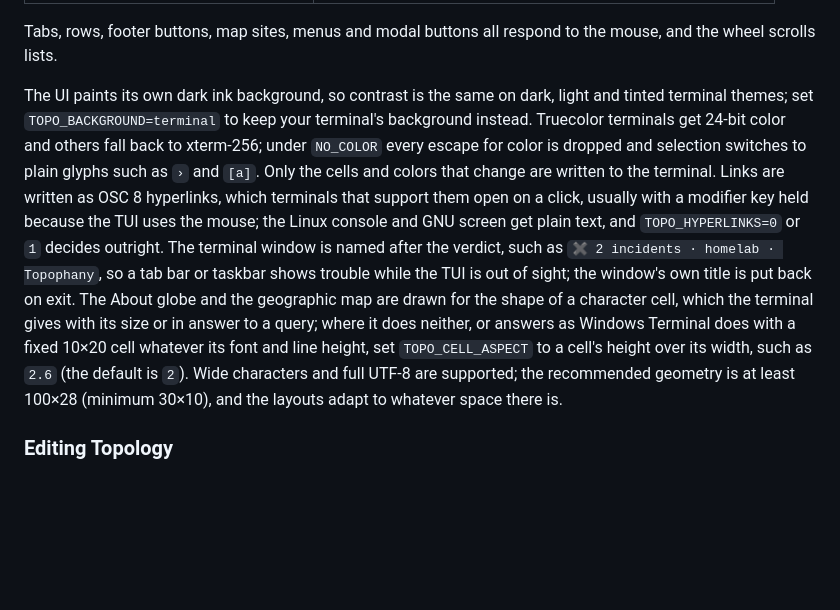
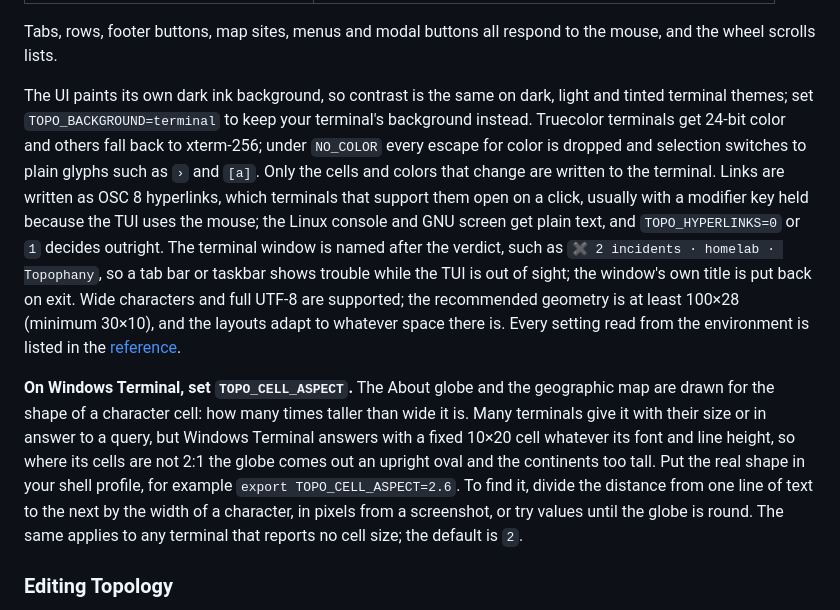
Before and after one commit to Michael-YS/topophany, a Markdown page: docs/GUIDE.md, the part around the change. Drawn GitHub-style; blank space fills up the shorter version.

```diff
--- a/docs/GUIDE.md
+++ b/docs/GUIDE.md
@@ -87,7 +87,9 @@ Press `m` to cycle the map through three modes:
 
 Tabs, rows, footer buttons, map sites, menus and modal buttons all respond to the mouse, and the wheel scrolls lists.
 
-The UI paints its own dark ink background, so contrast is the same on dark, light and tinted terminal themes; set `TOPO_BACKGROUND=terminal` to keep your terminal's background instead. Truecolor terminals get 24-bit color and others fall back to xterm-256; under `NO_COLOR` every escape for color is dropped and selection switches to plain glyphs such as `›` and `[a]`. Only the cells and colors that change are written to the terminal. Links are written as OSC 8 hyperlinks, which terminals that support them open on a click, usually with a modifier key held because the TUI uses the mouse; the Linux console and GNU screen get plain text, and `TOPO_HYPERLINKS=0` or `1` decides outright. The terminal window is named after the verdict, such as `✖ 2 incidents · homelab · Topophany`, so a tab bar or taskbar shows trouble while the TUI is out of sight; the window's own title is put back on exit. The About globe and the geographic map are drawn for the shape of a character cell, which the terminal gives with its size or in answer to a query; where it does neither, or answers as Windows Terminal does with a fixed 10×20 cell whatever its font and line height, set `TOPO_CELL_ASPECT` to a cell's height over its width, such as `2.6` (the default is `2`). Wide characters and full UTF-8 are supported; the recommended geometry is at least 100×28 (minimum 30×10), and the layouts adapt to whatever space there is.
+The UI paints its own dark ink background, so contrast is the same on dark, light and tinted terminal themes; set `TOPO_BACKGROUND=terminal` to keep your terminal's background instead. Truecolor terminals get 24-bit color and others fall back to xterm-256; under `NO_COLOR` every escape for color is dropped and selection switches to plain glyphs such as `›` and `[a]`. Only the cells and colors that change are written to the terminal. Links are written as OSC 8 hyperlinks, which terminals that support them open on a click, usually with a modifier key held because the TUI uses the mouse; the Linux console and GNU screen get plain text, and `TOPO_HYPERLINKS=0` or `1` decides outright. The terminal window is named after the verdict, such as `✖ 2 incidents · homelab · Topophany`, so a tab bar or taskbar shows trouble while the TUI is out of sight; the window's own title is put back on exit. Wide characters and full UTF-8 are supported; the recommended geometry is at least 100×28 (minimum 30×10), and the layouts adapt to whatever space there is. Every setting read from the environment is listed in the [reference](REFERENCE.md#environment-variables).
+
+**On Windows Terminal, set `TOPO_CELL_ASPECT`.** The About globe and the geographic map are drawn for the shape of a character cell: how many times taller than wide it is. Many terminals give it with their size or in answer to a query, but Windows Terminal answers with a fixed 10×20 cell whatever its font and line height, so where its cells are not 2:1 the globe comes out an upright oval and the continents too tall. Put the real shape in your shell profile, for example `export TOPO_CELL_ASPECT=2.6`. To find it, divide the distance from one line of text to the next by the width of a character, in pixels from a screenshot, or try values until the globe is round. The same applies to any terminal that reports no cell size; the default is `2`.
 
 ### Editing Topology
 
```
Also changed, not shown: docs/REFERENCE.md (+13 -0 lines).
